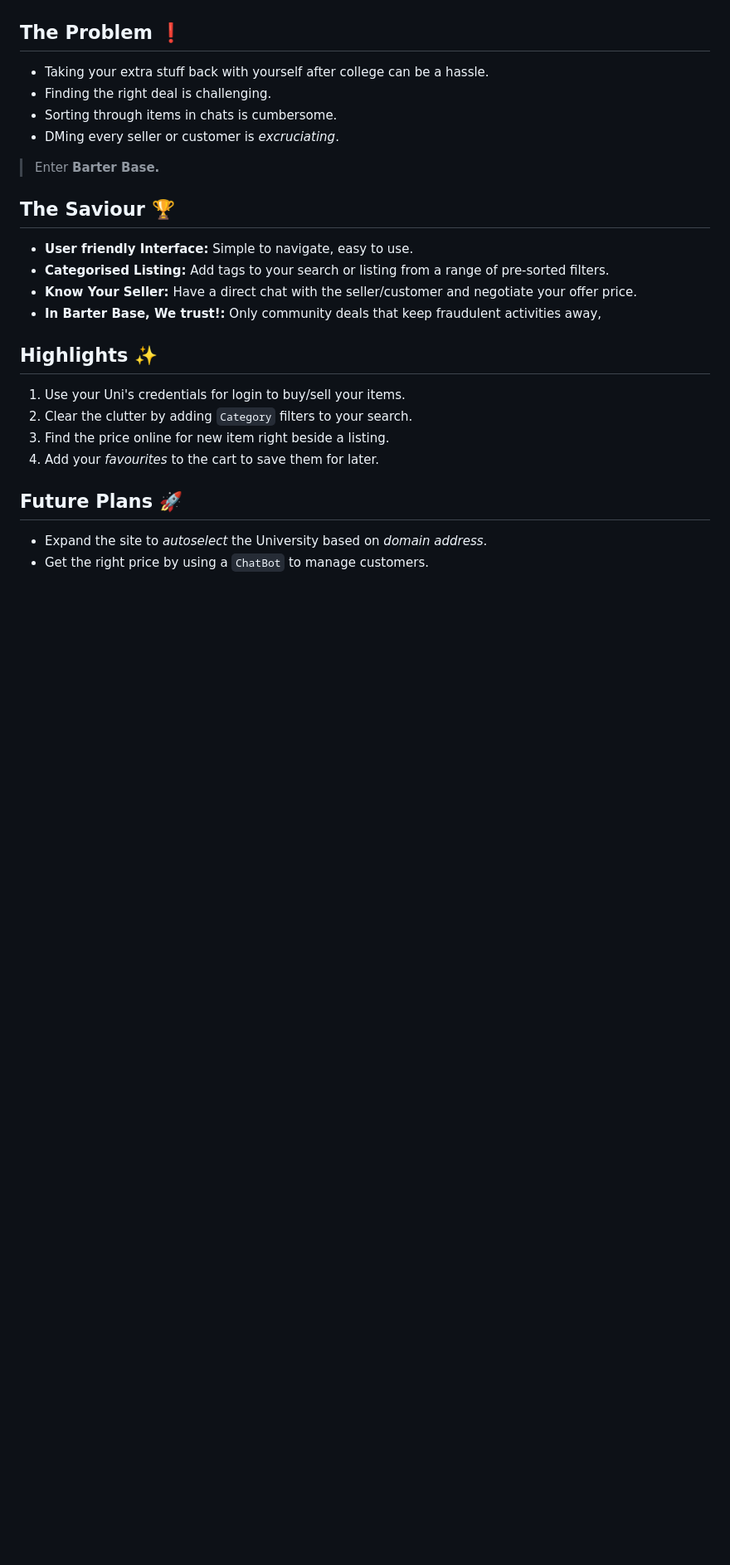
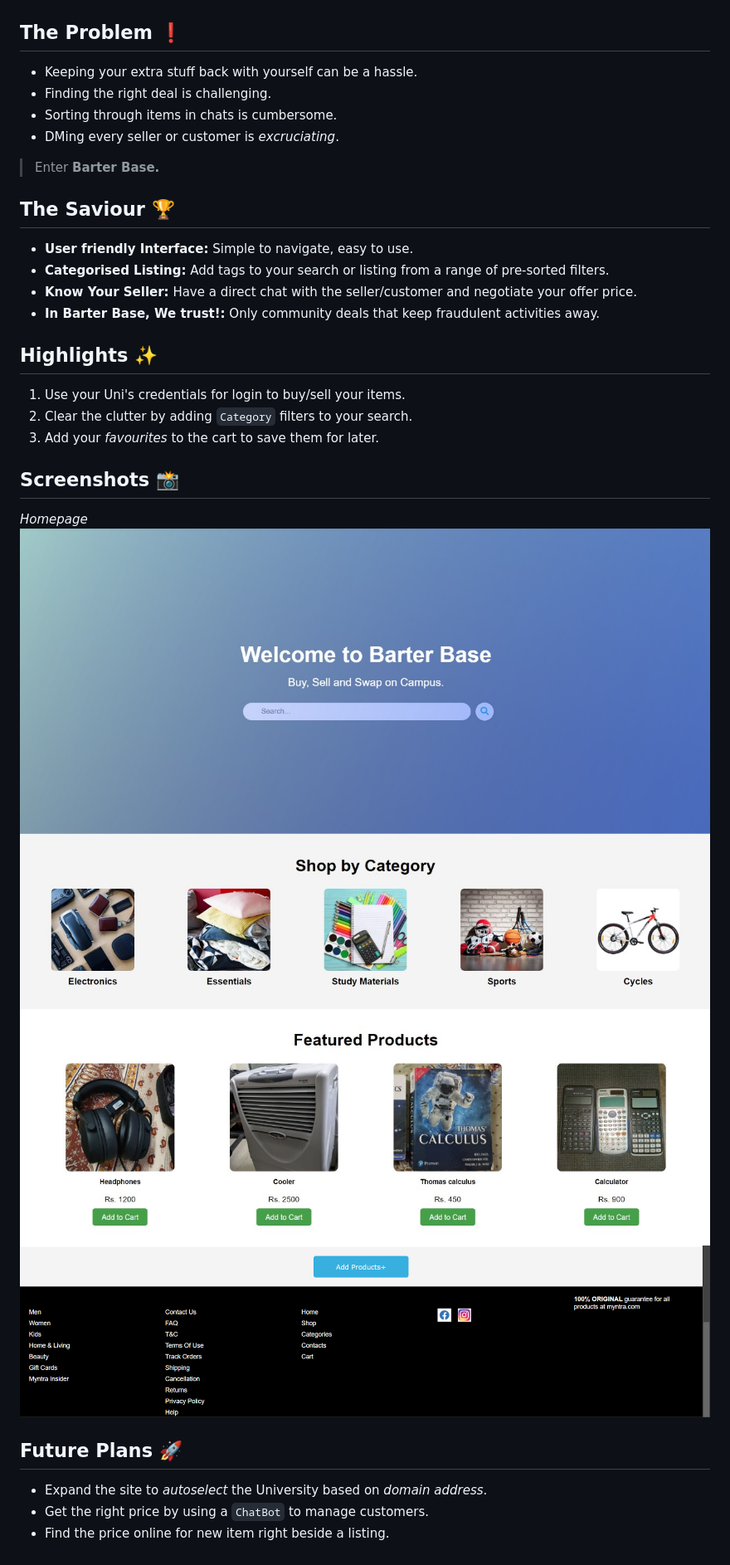
Before and after one commit to Aryankataria1/Hack-INNO, a Markdown page: README.md, the part around the change. Shown: that part at 83% size. GitHub-like rendering; pictures changed too: assets/Screenshot1.jpg (added), assets/Screenshot2.jpg (added), assets/Screenshot3.jpg (added); blank space fills up the shorter version.

Commit message:
Screenshots Added

```diff
--- a/README.md
+++ b/README.md
@@ -3,7 +3,7 @@ A university-first website that allows students to `buy`, `sell`, and `trade` it
 ![Barter Base Logo](assets/logo_hackinno3.png)
 
 ## The Problem ❗
-* Taking your extra stuff back with yourself after college can be a hassle.
+* Keeping your extra stuff back with yourself can be a hassle.
 * Finding the right deal is challenging.
 * Sorting through items in chats is cumbersome.
 * DMing every seller or customer is *excruciating*.
@@ -14,14 +14,22 @@ A university-first website that allows students to `buy`, `sell`, and `trade` it
 * **User friendly Interface:** Simple to navigate, easy to use.
 * **Categorised Listing:** Add tags to your search or listing from a range of pre-sorted filters.
 * **Know Your Seller:** Have a direct chat with the seller/customer and negotiate your offer price.
-* **In Barter Base, We trust!:** Only community deals that keep fraudulent activities away,
+* **In Barter Base, We trust!:** Only community deals that keep fraudulent activities away.
 
 ## Highlights ✨
 1. Use your Uni's credentials for login to buy/sell your items.
 2. Clear the clutter by adding `Category` filters to your search.
-3. Find the price online for new item right beside a listing.
-4. Add your *favourites* to the cart to save them for later.
+3. Add your *favourites* to the cart to save them for later.
+
+## Screenshots 📸
+*Homepage*
+![Homepage Screenshot](assets/Screenshot1.jpg)
+![Homepage Screenshot](assets/Screenshot2.jpg)
+![Homepage Screenshot](assets/Screenshot3.jpg)
+![Homepage Screenshot](assets/Screenshot4.png)
+
 
 ## Future Plans 🚀
 * Expand the site to *autoselect* the University based on *domain address*.
 * Get the right price by using a `ChatBot` to manage customers.
+* Find the price online for new item right beside a listing.
```
Also changed, not shown: assets/Screenshot5.jpg (added).
